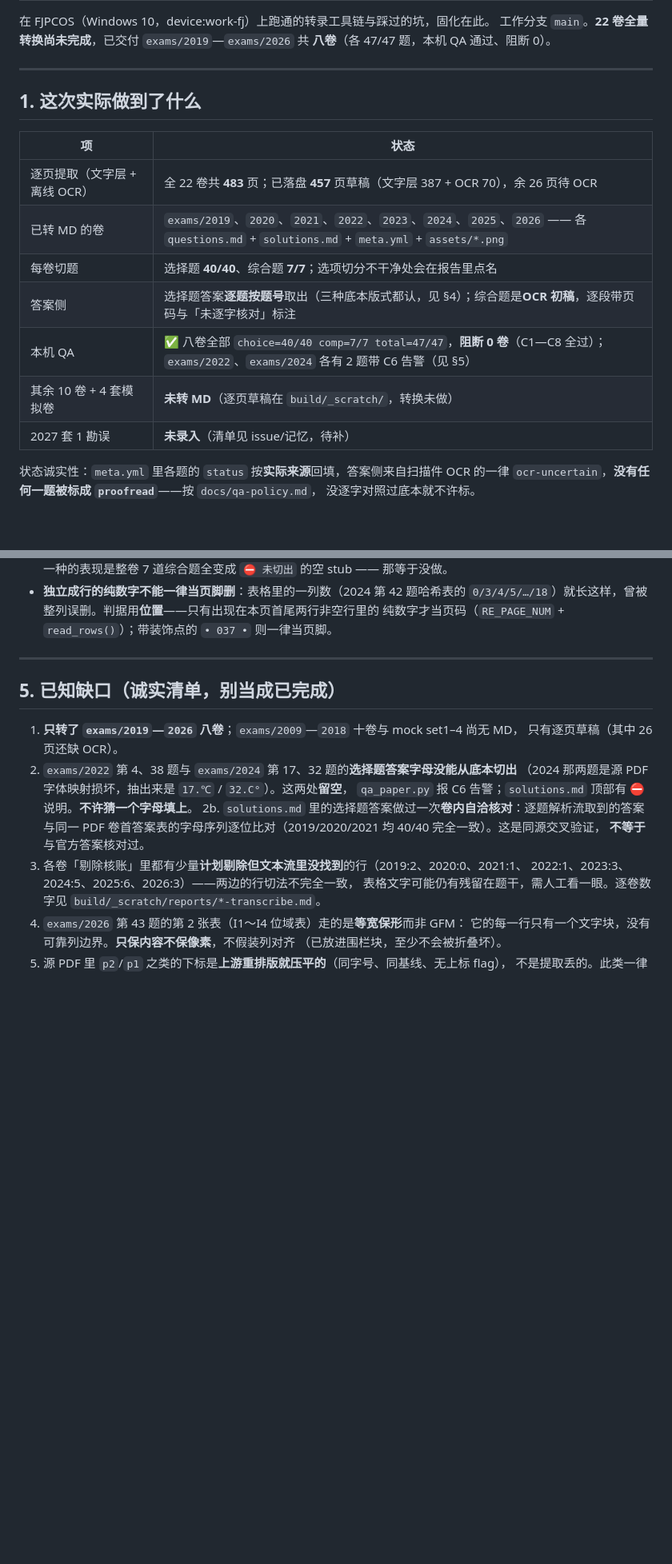
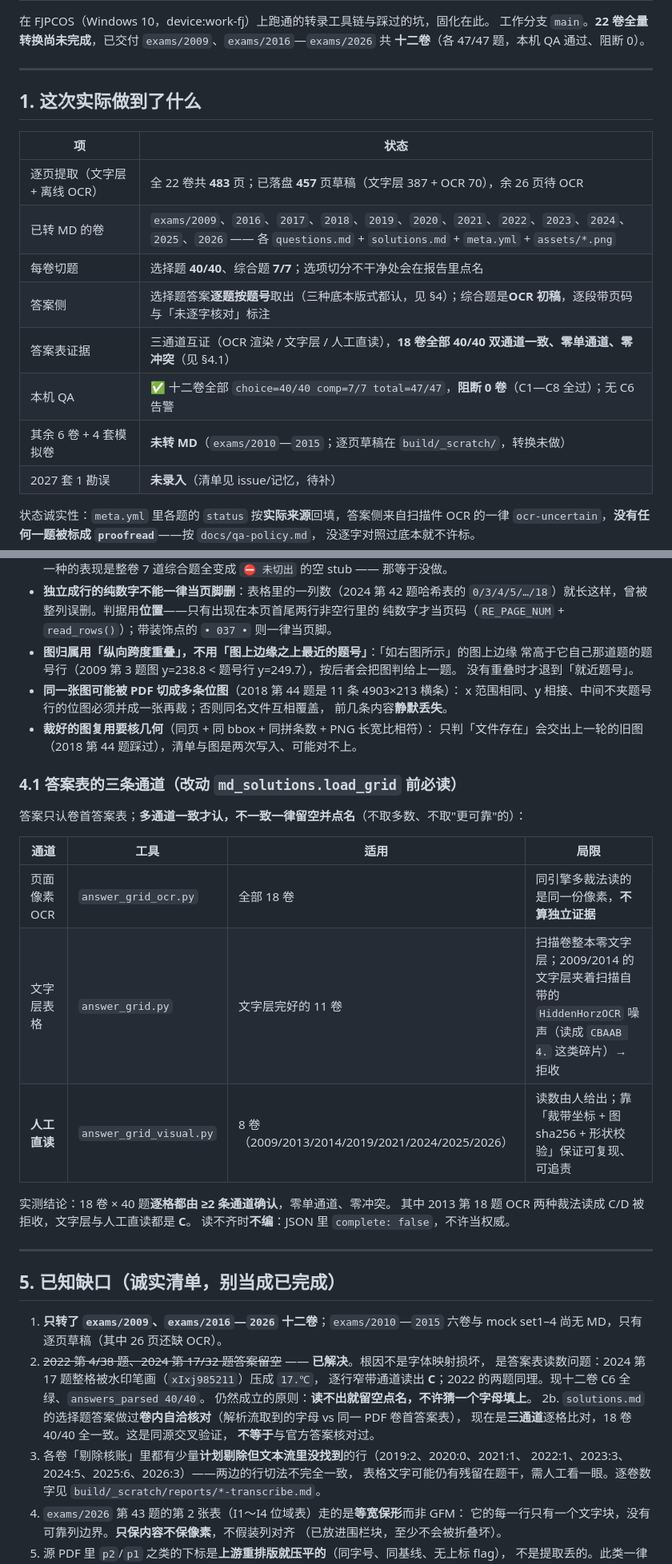
Before and after one commit to ProfessorZhi/408-question-bank, a Markdown page: HANDOFF.md, 2 parts joined by grey strips. Shown at 80% size. Drawn GitHub-style; blank space fills up the shorter version.

Commit message:
docs(handoff): 更新到十二卷交付状态 + 答案表三通道与图归属两条契约
  · 交付清单改为 2009 + 2016—2026 共十二卷；剩余 2010—2015 六卷与 4 套模拟卷。
  · 新增 §4.1「答案表的三条通道」：哪条适用哪些卷、哪条不算独立证据、
    读不齐时 `complete: false` 的约定。
  · §4 补两条踩过的坑：图归属要用纵向跨度重叠；同一张图被切成多条位图必须并回一张；
    裁图复用要核几何。
  · §5 第 2 条作废并改写：2022/2024 的 4 题答案留空**不是**字体映射坏了，
    是答案表读数问题（2024 第 17 题被水印压成 `17.℃`，逐行窄带读出 C），现已全绿。

Co-Authored-By: Claude Code <noreply@anthropic.com>

```diff
--- a/HANDOFF.md
+++ b/HANDOFF.md
@@ -2,7 +2,7 @@
 
 在 FJPCOS（Windows 10，device:work-fj）上跑通的转录工具链与踩过的坑，固化在此。
-工作分支 `main`。**22 卷全量转换尚未完成**，已交付 `exams/2019`—`exams/2026` 共
-**八卷**（各 47/47 题，本机 QA 通过、阻断 0）。
+工作分支 `main`。**22 卷全量转换尚未完成**，已交付 `exams/2009`、`exams/2016`—`exams/2026`
+共 **十二卷**（各 47/47 题，本机 QA 通过、阻断 0）。
 
 ---
 
@@ -11,11 +11,12 @@
 | 项 | 状态 |
 |---|---|
 | 逐页提取（文字层 + 离线 OCR） | 全 22 卷共 **483** 页；已落盘 **457** 页草稿（文字层 387 + OCR 70），余 26 页待 OCR |
-| 已转 MD 的卷 | `exams/2019`、`2020`、`2021`、`2022`、`2023`、`2024`、`2025`、`2026` —— 各 `questions.md` + `solutions.md` + `meta.yml` + `assets/*.png` |
+| 已转 MD 的卷 | `exams/2009`、`2016`、`2017`、`2018`、`2019`、`2020`、`2021`、`2022`、`2023`、`2024`、`2025`、`2026` —— 各 `questions.md` + `solutions.md` + `meta.yml` + `assets/*.png` |
 | 每卷切题 | 选择题 **40/40**、综合题 **7/7**；选项切分不干净处会在报告里点名 |
 | 答案侧 | 选择题答案**逐题按题号**取出（三种底本版式都认，见 §4）；综合题是**OCR 初稿**，逐段带页码与「未逐字核对」标注 |
-| 本机 QA | ✅ 八卷全部 `choice=40/40 comp=7/7 total=47/47`，**阻断 0 卷**（C1—C8 全过）；`exams/2022`、`exams/2024` 各有 2 题带 C6 告警（见 §5） |
-| 其余 10 卷 + 4 套模拟卷 | **未转 MD**（逐页草稿在 `build/_scratch/`，转换未做） |
+| 答案表证据 | 三通道互证（OCR 渲染 / 文字层 / 人工直读），**18 卷全部 40/40 双通道一致、零单通道、零冲突**（见 §4.1） |
+| 本机 QA | ✅ 十二卷全部 `choice=40/40 comp=7/7 total=47/47`，**阻断 0 卷**（C1—C8 全过）；无 C6 告警 |
+| 其余 6 卷 + 4 套模拟卷 | **未转 MD**（`exams/2010`—`2015`；逐页草稿在 `build/_scratch/`，转换未做） |
 | 2027 套 1 勘误 | **未录入**（清单见 issue/记忆，待补） |
 
 状态诚实性：`meta.yml` 里各题的 `status` 按**实际来源**回填，答案侧来自扫描件 OCR 的一律
@@ -103,18 +107,41 @@ Git Bash 的 PATH 不做 MSYS 转换，每条命令要先 `export PATH=...`。
 - **独立成行的纯数字不能一律当页脚删**：表格里的一列数（2024 第 42 题哈希表的
   `0/3/4/5/…/18`）就长这样，曾被整列误删。判据用**位置**——只有出现在本页首尾两行非空行里的
   纯数字才当页码（`RE_PAGE_NUM` + `read_rows()`）；带装饰点的 `• 037 •` 则一律当页脚。
+- **图归属用「纵向跨度重叠」，不用「图上边缘之上最近的题号」**：「如右图所示」的图上边缘
+  常高于它自己那道题的题号行（2009 第 3 题图 y=238.8 < 题号行 y=249.7），按后者会把图判给上一题。
+  没有重叠时才退到「就近题号」。
+- **同一张图可能被 PDF 切成多条位图**（2018 第 44 题是 11 条 4903×213 横条）：
+  x 范围相同、y 相接、中间不夹题号行的位图必须并成一张再裁；否则同名文件互相覆盖，
+  前几条内容**静默丢失**。
+- **裁好的图复用要核几何**（同页 + 同 bbox + 同拼条数 + PNG 长宽比相符）：
+  只判「文件存在」会交出上一轮的旧图（2018 第 44 题踩过），清单与图是两次写入、可能对不上。
+
+### 4.1 答案表的三条通道（改动 `md_solutions.load_grid` 前必读）
+
+答案只认卷首答案表；**多通道一致才认，不一致一律留空并点名**（不取多数、不取"更可靠"的）：
+
+| 通道 | 工具 | 适用 | 局限 |
+|---|---|---|---|
+| 页面像素 OCR | `answer_grid_ocr.py` | 全部 18 卷 | 同引擎多裁法读的是同一份像素，**不算独立证据** |
+| 文字层表格 | `answer_grid.py` | 文字层完好的 11 卷 | 扫描卷整本零文字层；2009/2014 的文字层夹着扫描自带的 `HiddenHorzOCR` 噪声（读成 `CBAAB 4.` 这类碎片）→ 拒收 |
+| **人工直读** | `answer_grid_visual.py` | 8 卷（2009/2013/2014/2019/2021/2024/2025/2026） | 读数由人给出；靠「裁带坐标 + 图 sha256 + 形状校验」保证可复现、可追责 |
+
+实测结论：18 卷 × 40 题**逐格都由 ≥2 条通道确认**，零单通道、零冲突。
+其中 2013 第 18 题 OCR 两种裁法读成 C/D 被拒收，文字层与人工直读都是 **C**。
+读不齐时**不编**：JSON 里 `complete: false`，不许当权威。
 
 ---
 
 ## 5. 已知缺口（诚实清单，别当成已完成）
 
-1. **只转了 `exams/2019`—`2026` 八卷**；`exams/2009`—`2018` 十卷与 mock set1–4 尚无 MD，
-   只有逐页草稿（其中 26 页还缺 OCR）。
-2. `exams/2022` 第 4、38 题与 `exams/2024` 第 17、32 题的**选择题答案字母没能从底本切出**
-   （2024 那两题是源 PDF 字体映射损坏，抽出来是 `17.℃` / `32.C°`）。这两处**留空**，
-   `qa_paper.py` 报 C6 告警；`solutions.md` 顶部有 ⛔ 说明。**不许猜一个字母填上**。
-2b. `solutions.md` 里的选择题答案做过一次**卷内自洽核对**：逐题解析流取到的答案与同一 PDF
-   卷首答案表的字母序列逐位比对（2019/2020/2021 均 40/40 完全一致）。这是同源交叉验证，
+1. **只转了 `exams/2009`、`exams/2016`—`2026` 十二卷**；`exams/2010`—`2015` 六卷与
+   mock set1–4 尚无 MD，只有逐页草稿（其中 26 页还缺 OCR）。
+2. ~~2022 第 4/38 题、2024 第 17/32 题答案留空~~ —— **已解决**。根因不是字体映射损坏，
+   是答案表读数问题：2024 第 17 题整格被水印笔画（`xIxj985211`）压成 `17.℃`，
+   逐行窄带通道读出 **C**；2022 的两题同理。现十二卷 C6 全绿、`answers_parsed 40/40`。
+   仍然成立的原则：**读不出就留空点名，不许猜一个字母填上**。
+2b. `solutions.md` 的选择题答案做过**卷内自洽核对**（解析流取到的字母 vs 同一 PDF 卷首答案表），
+   现在是**三通道**逐格比对，18 卷 40/40 全一致。这是同源交叉验证，
    **不等于**与官方答案核对过。
 3. 各卷「剔除核账」里都有少量**计划剔除但文本流里没找到**的行（2019:2、2020:0、2021:1、
    2022:1、2023:3、2024:5、2025:6、2026:3）——两边的行切法不完全一致，
```
Also changed, not shown: other parts of HANDOFF.md (+4 -1 lines).
